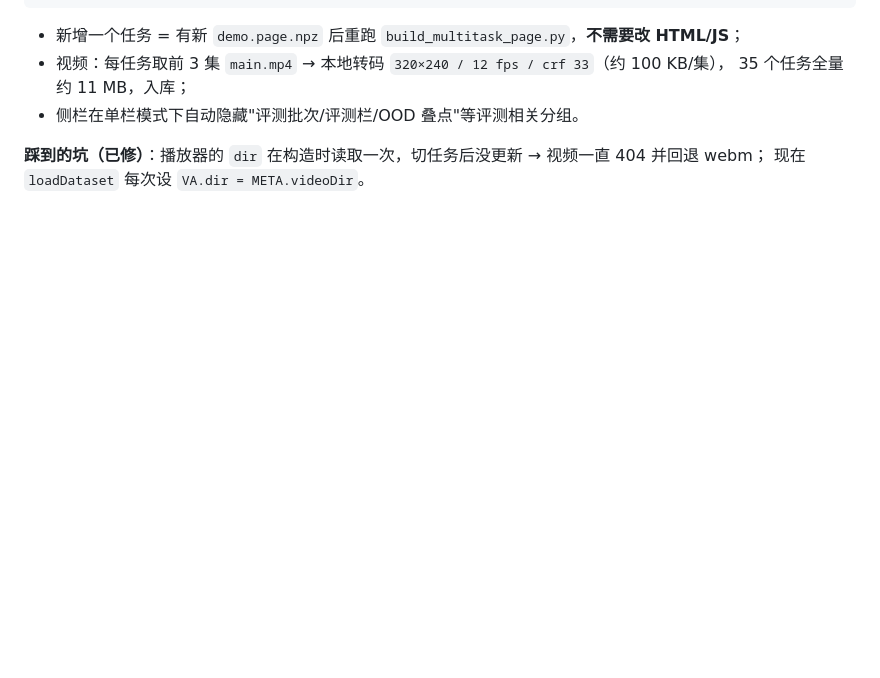
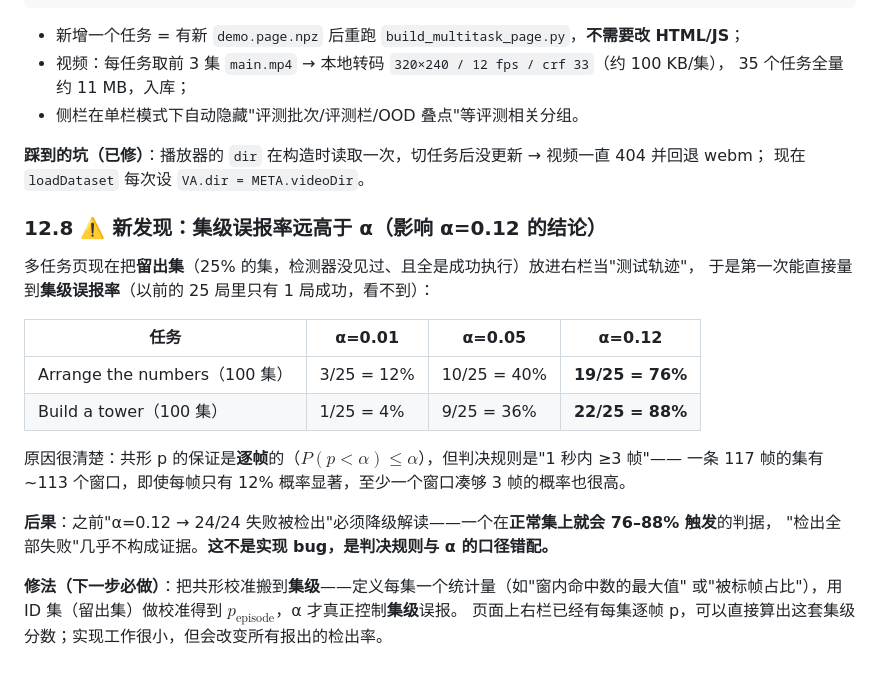
Before and after one commit to StvLi/policy_router_research, a Markdown page: docs/PLAN_V2_SCALE.md, the part around the change. Rendered like a GitHub page; blank space fills up the shorter version.

```diff
--- a/docs/PLAN_V2_SCALE.md
+++ b/docs/PLAN_V2_SCALE.md
@@ -342,3 +342,23 @@ demo 潜空间（32 维 VAE → demo 拟合 PCA 前 3 维，按时间着色）
 
 **踩到的坑（已修）**：播放器的 `dir` 在构造时读取一次，切任务后没更新 → 视频一直 404 并回退 webm；
 现在 `loadDataset` 每次设 `VA.dir = META.videoDir`。
+
+### 12.8 ⚠️ 新发现：集级误报率远高于 α（影响 α=0.12 的结论）
+
+多任务页现在把**留出集**（25% 的集，检测器没见过、且全是成功执行）放进右栏当"测试轨迹"，
+于是第一次能直接量到**集级误报率**（以前的 25 局里只有 1 局成功，看不到）：
+
+| 任务 | α=0.01 | α=0.05 | **α=0.12** |
+|---|---|---|---|
+| Arrange the numbers（100 集） | 3/25 = 12% | 10/25 = 40% | **19/25 = 76%** |
+| Build a tower（100 集） | 1/25 = 4% | 9/25 = 36% | **22/25 = 88%** |
+
+原因很清楚：共形 p 的保证是**逐帧**的（$P(p<\alpha)\le\alpha$），但判决规则是"1 秒内 ≥3 帧"——
+一条 117 帧的集有 ~113 个窗口，即使每帧只有 12% 概率显著，至少一个窗口凑够 3 帧的概率也很高。
+
+**后果**：之前"α=0.12 → 24/24 失败被检出"必须降级解读——一个在**正常集上就会 76–88% 触发**的判据，
+"检出全部失败"几乎不构成证据。**这不是实现 bug，是判决规则与 α 的口径错配。**
+
+**修法（下一步必做）**：把共形校准搬到**集级**——定义每集一个统计量（如"窗内命中数的最大值"
+或"被标帧占比"），用 ID 集（留出集）做校准得到 $p_{\text{episode}}$，α 才真正控制**集级**误报。
+页面上右栏已经有每集逐帧 p，可以直接算出这套集级分数；实现工作很小，但会改变所有报出的检出率。
```
Also changed, not shown: docs/assets/routeC_latent_explorer_preview.png, 9 other files.
